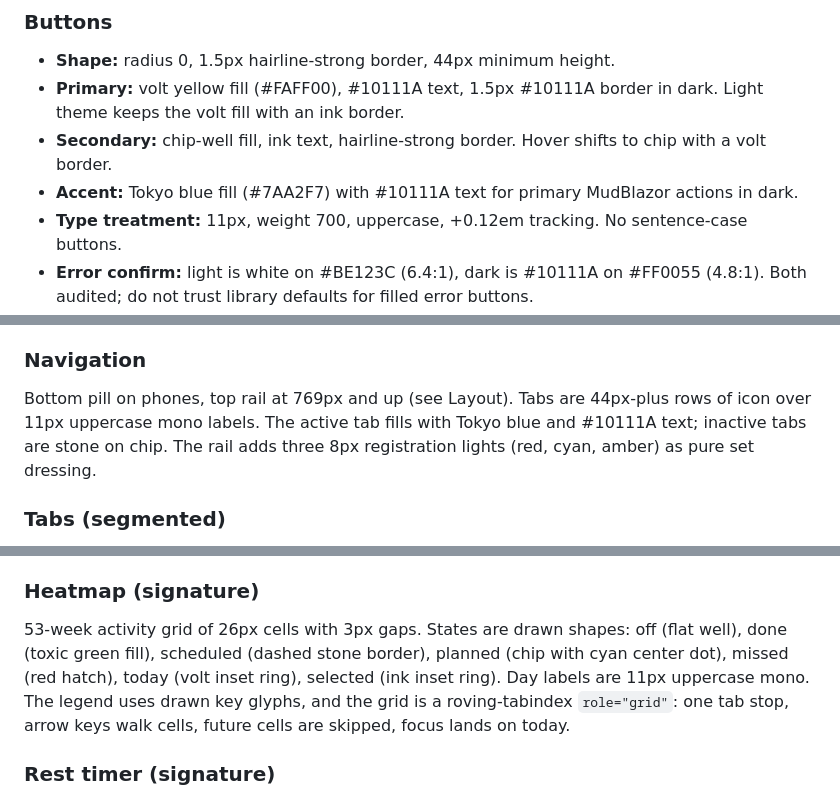
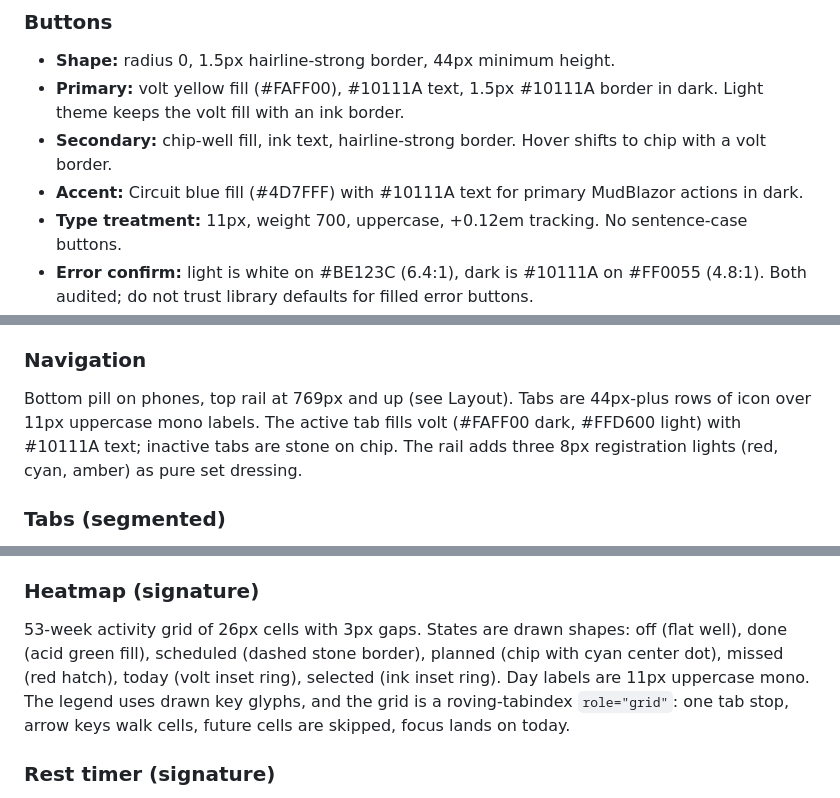
Before and after one commit to kadato/Physiquinator, a Markdown page: DESIGN.md, 3 parts joined by grey strips. Rendered like a GitHub page.

```diff
--- a/DESIGN.md
+++ b/DESIGN.md
@@ -269,7 +280,7 @@ Glyphs are drawn, never typed: heatmap legend keys, load dots, hatches, and regi
 - **Shape:** radius 0, 1.5px hairline-strong border, 44px minimum height.
 - **Primary:** volt yellow fill (#FAFF00), #10111A text, 1.5px #10111A border in dark. Light theme keeps the volt fill with an ink border.
 - **Secondary:** chip-well fill, ink text, hairline-strong border. Hover shifts to chip with a volt border.
-- **Accent:** Tokyo blue fill (#7AA2F7) with #10111A text for primary MudBlazor actions in dark.
+- **Accent:** Circuit blue fill (#4D7FFF) with #10111A text for primary MudBlazor actions in dark.
 - **Type treatment:** 11px, weight 700, uppercase, +0.12em tracking. No sentence-case buttons.
 - **Error confirm:** light is white on #BE123C (6.4:1), dark is #10111A on #FF0055 (4.8:1). Both audited; do not trust library defaults for filled error buttons.
 - **Focus:** 2px outline, ink in light and volt in dark.
@@ -299,7 +310,7 @@ Outlined style: chip fill, 1.5px hairline-strong border, radius 0, 44px minimum
 
 ### Navigation
 
-Bottom pill on phones, top rail at 769px and up (see Layout). Tabs are 44px-plus rows of icon over 11px uppercase mono labels. The active tab fills with Tokyo blue and #10111A text; inactive tabs are stone on chip. The rail adds three 8px registration lights (red, cyan, amber) as pure set dressing.
+Bottom pill on phones, top rail at 769px and up (see Layout). Tabs are 44px-plus rows of icon over 11px uppercase mono labels. The active tab fills volt (#FAFF00 dark, #FFD600 light) with #10111A text; inactive tabs are stone on chip. The rail adds three 8px registration lights (red, cyan, amber) as pure set dressing.
 
 ### Tabs (segmented)
 
@@ -315,7 +326,7 @@ Header row on chip-well with 11px uppercase mono labels at +0.12em and a hairlin
 
 ### Heatmap (signature)
 
-53-week activity grid of 26px cells with 3px gaps. States are drawn shapes: off (flat well), done (toxic green fill), scheduled (dashed stone border), planned (chip with cyan center dot), missed (red hatch), today (volt inset ring), selected (ink inset ring). Day labels are 11px uppercase mono. The legend uses drawn key glyphs, and the grid is a roving-tabindex `role="grid"`: one tab stop, arrow keys walk cells, future cells are skipped, focus lands on today.
+53-week activity grid of 26px cells with 3px gaps. States are drawn shapes: off (flat well), done (acid green fill), scheduled (dashed stone border), planned (chip with cyan center dot), missed (red hatch), today (volt inset ring), selected (ink inset ring). Day labels are 11px uppercase mono. The legend uses drawn key glyphs, and the grid is a roving-tabindex `role="grid"`: one tab stop, arrow keys walk cells, future cells are skipped, focus lands on today.
 
 ### Rest timer (signature)
 
```
Also changed, not shown: other parts of DESIGN.md (+32 -21 lines).
